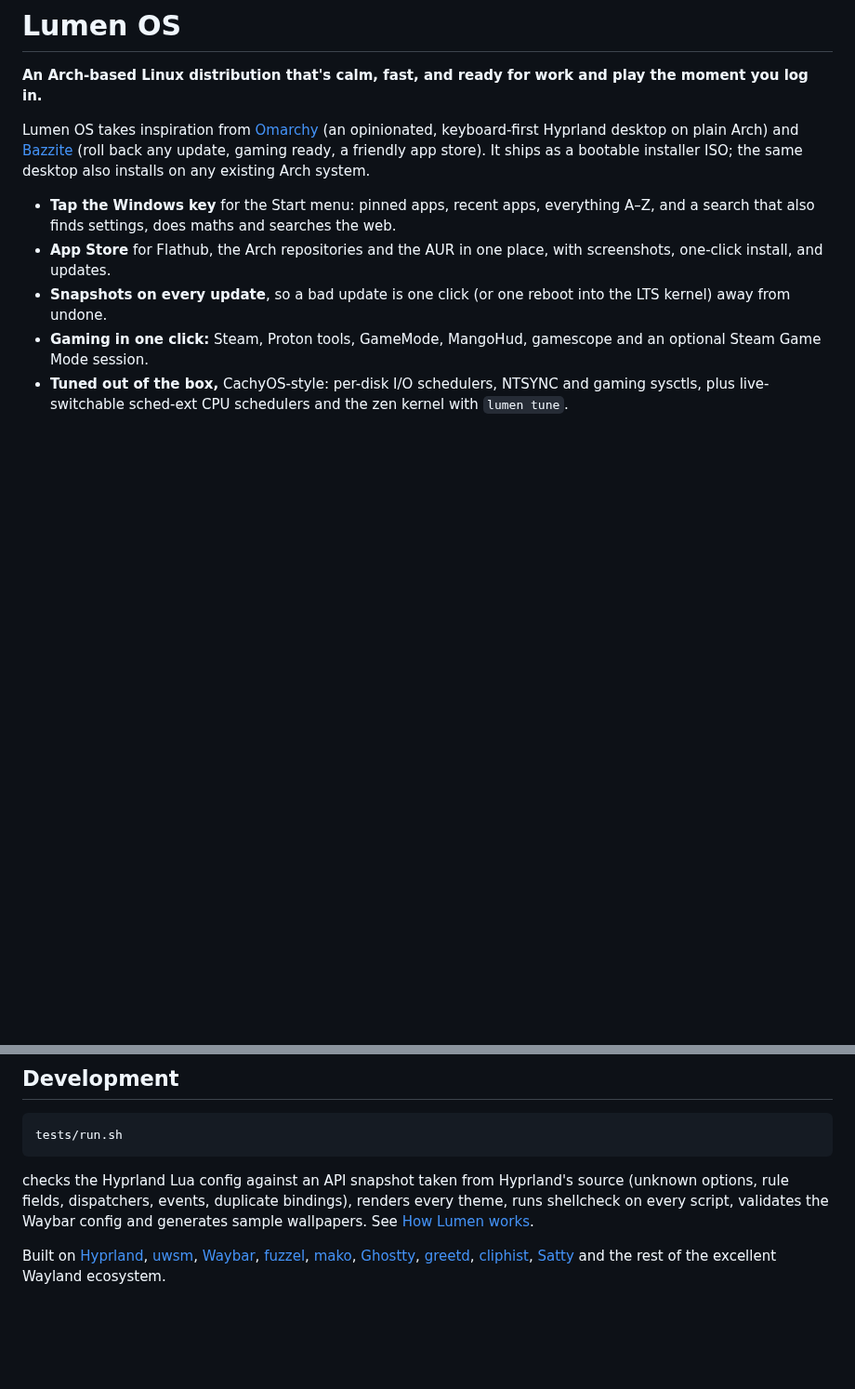
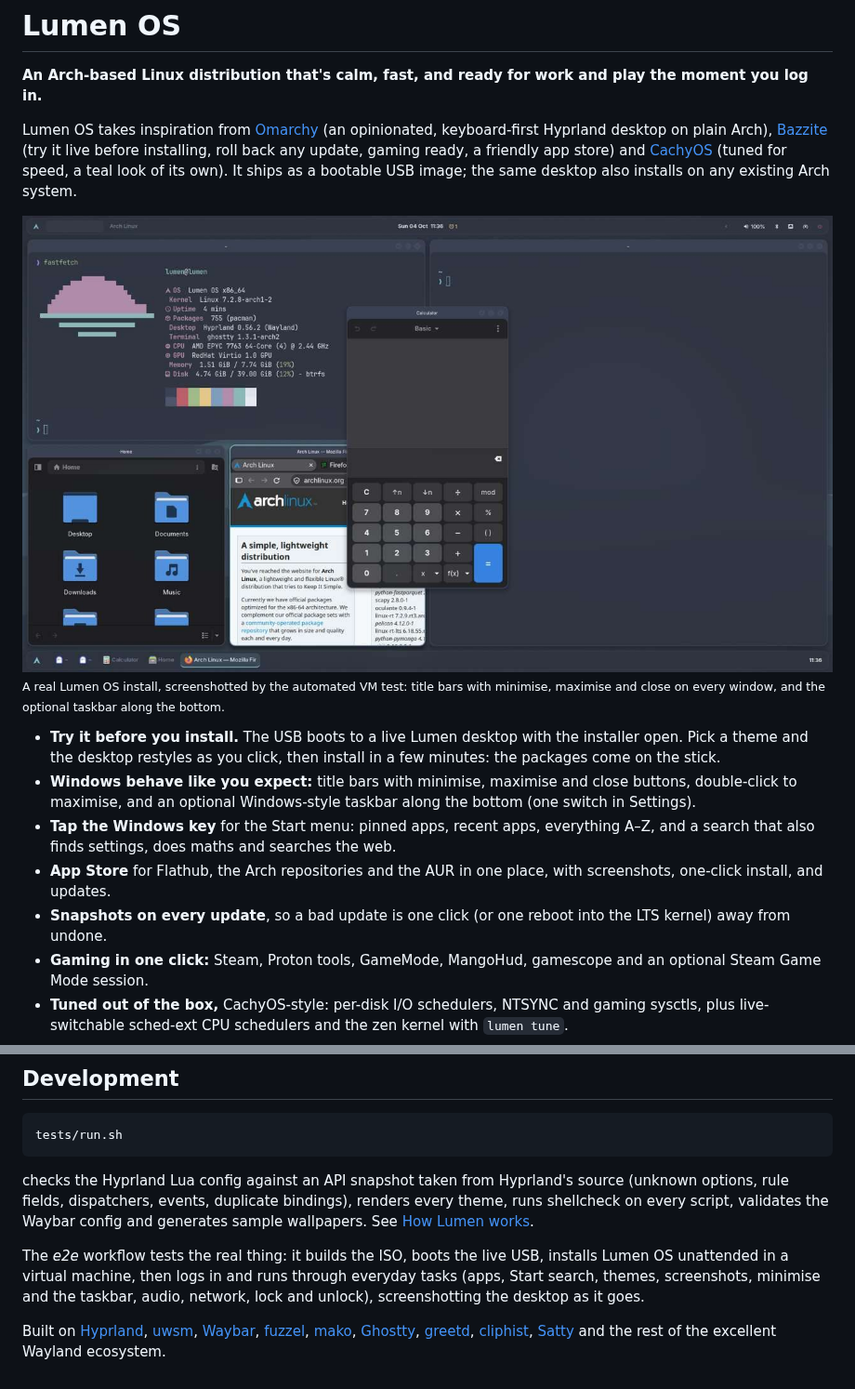
Before and after one commit to an4rchuk/an4rch-os, a Markdown page: README.md, 2 parts joined by grey strips. Shown at 93% size. Drawn GitHub-style; pictures changed too: docs/images/desktop.jpg (added); blank space fills up the shorter version.

```diff
--- a/README.md
+++ b/README.md
@@ -2,8 +2,13 @@
 
 **An Arch-based Linux distribution that's calm, fast, and ready for work and play the moment you log in.**
 
-Lumen OS takes inspiration from [Omarchy](https://omarchy.org) (an opinionated, keyboard-first Hyprland desktop on plain Arch) and [Bazzite](https://bazzite.gg) (roll back any update, gaming ready, a friendly app store). It ships as a bootable installer ISO; the same desktop also installs on any existing Arch system.
+Lumen OS takes inspiration from [Omarchy](https://omarchy.org) (an opinionated, keyboard-first Hyprland desktop on plain Arch), [Bazzite](https://bazzite.gg) (try it live before installing, roll back any update, gaming ready, a friendly app store) and [CachyOS](https://cachyos.org) (tuned for speed, a teal look of its own). It ships as a bootable USB image; the same desktop also installs on any existing Arch system.
 
+![The Lumen OS desktop: Files and Firefox with window buttons, the top bar, and the taskbar along the bottom](docs/images/desktop.jpg)
+<sub>A real Lumen OS install, screenshotted by the automated VM test: title bars with minimise, maximise and close on every window, and the optional taskbar along the bottom.</sub>
+
+- **Try it before you install.** The USB boots to a live Lumen desktop with the installer open. Pick a theme and the desktop restyles as you click, then install in a few minutes: the packages come on the stick.
+- **Windows behave like you expect:** title bars with minimise, maximise and close buttons, double-click to maximise, and an optional Windows-style taskbar along the bottom (one switch in Settings).
 - **Tap the Windows key** for the Start menu: pinned apps, recent apps, everything A–Z, and a search that also finds settings, does maths and searches the web.
 - **App Store** for Flathub, the Arch repositories and the AUR in one place, with screenshots, one-click install, and updates.
 - **Snapshots on every update**, so a bad update is one click (or one reboot into the LTS kernel) away from undone.
@@ -104,4 +115,6 @@ tests/run.sh
 
 checks the Hyprland Lua config against an API snapshot taken from Hyprland's source (unknown options, rule fields, dispatchers, events, duplicate bindings), renders every theme, runs shellcheck on every script, validates the Waybar config and generates sample wallpapers. See [How Lumen works](docs/08-architecture.md).
 
+The *e2e* workflow tests the real thing: it builds the ISO, boots the live USB, installs Lumen OS unattended in a virtual machine, then logs in and runs through everyday tasks (apps, Start search, themes, screenshots, minimise and the taskbar, audio, network, lock and unlock), screenshotting the desktop as it goes.
+
 Built on [Hyprland](https://hypr.land), [uwsm](https://github.com/Vladimir-csp/uwsm), [Waybar](https://github.com/Alexays/Waybar), [fuzzel](https://codeberg.org/dnkl/fuzzel), [mako](https://github.com/emersion/mako), [Ghostty](https://ghostty.org), [greetd](https://sr.ht/~kennylevinsen/greetd/), [cliphist](https://github.com/sentriz/cliphist), [Satty](https://github.com/gabm/Satty) and the rest of the excellent Wayland ecosystem.
```
Also changed, not shown: other parts of README.md (+11 -5 lines), docs/01-getting-started.md (+1 -1 lines), docs/images/installer.jpg (added), 3 other files.
